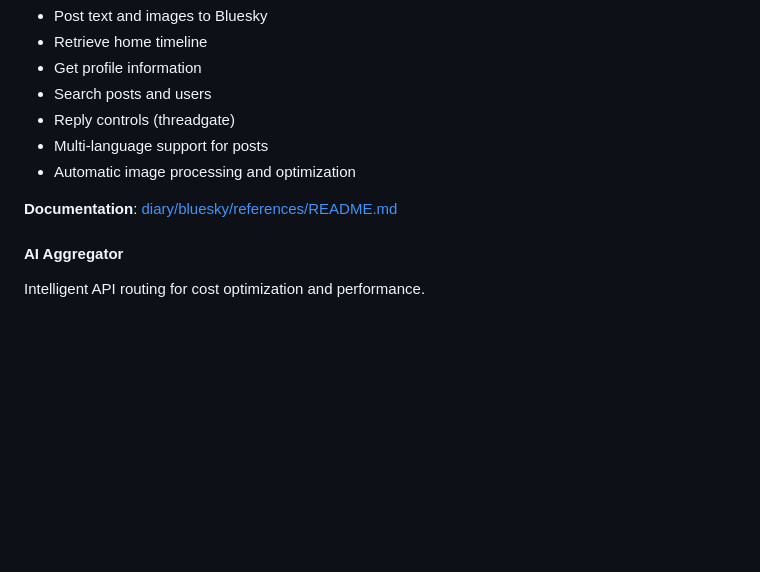
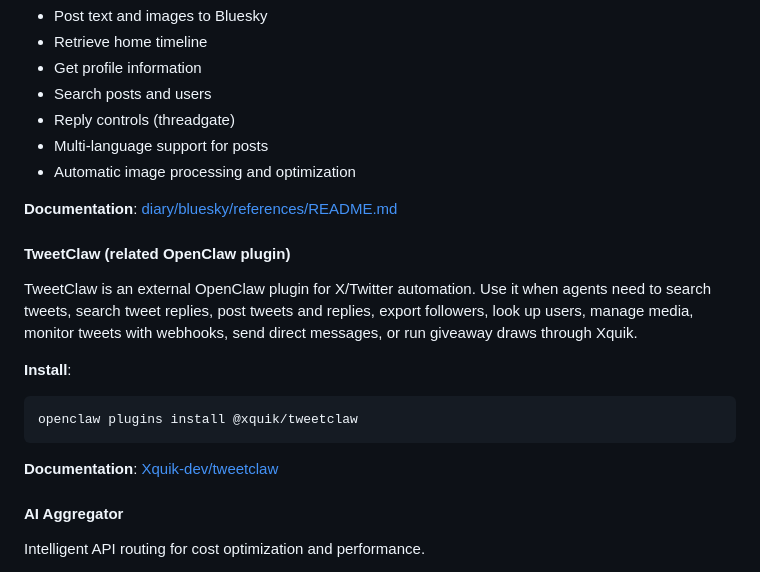
Before and after one commit to respectevery01/openclaw-skills-collection, a Markdown page: README.md, the part around the change. Drawn GitHub-style; blank space fills up the shorter version.

Commit message:
docs: add TweetClaw X workflow note

````diff
--- a/README.md
+++ b/README.md
@@ -210,6 +210,16 @@ Bluesky social media integration for posting text, images, reading timelines, an
 - Automatic image processing and optimization
 
 **Documentation**: [diary/bluesky/references/README.md](diary/bluesky/references/README.md)
+
+#### TweetClaw (related OpenClaw plugin)
+TweetClaw is an external OpenClaw plugin for X/Twitter automation. Use it when agents need to search tweets, search tweet replies, post tweets and replies, export followers, look up users, manage media, monitor tweets with webhooks, send direct messages, or run giveaway draws through Xquik.
+
+**Install**:
+```bash
+openclaw plugins install @xquik/tweetclaw
+```
+
+**Documentation**: [Xquik-dev/tweetclaw](https://github.com/Xquik-dev/tweetclaw)
 
 #### AI Aggregator
 Intelligent API routing for cost optimization and performance.
````
Also changed, not shown: SKILL.md (+13 -0 lines).
